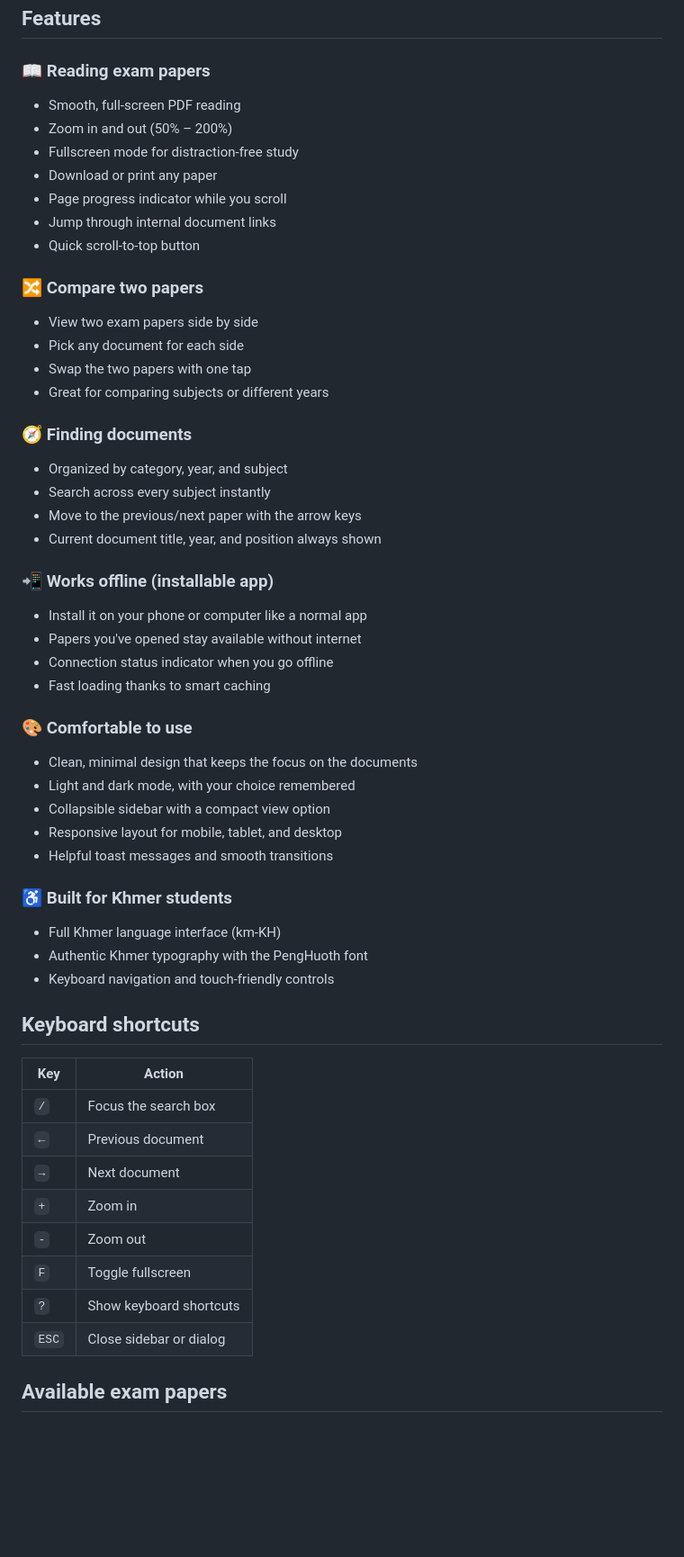
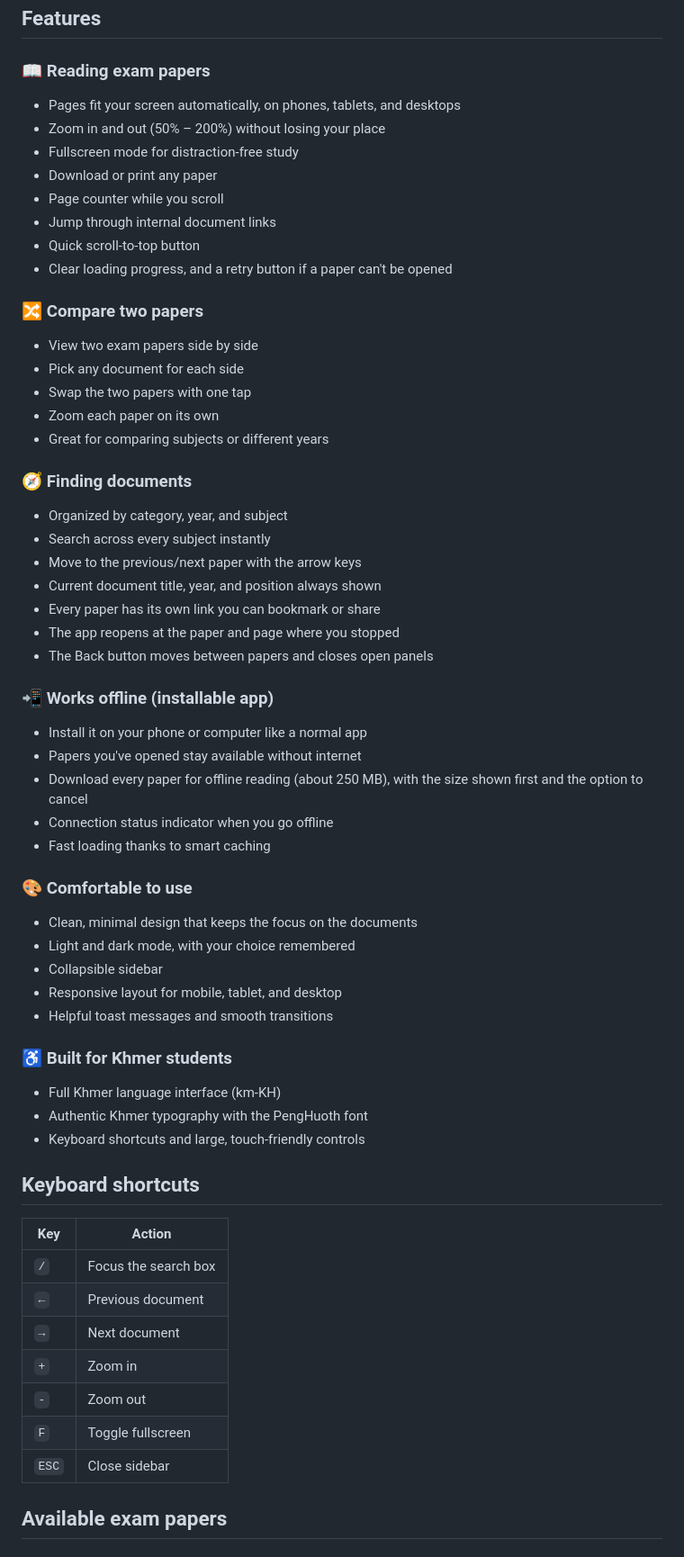
Before and after one commit to HELMAB/bacii, a Markdown page: README.md, the part around one of its changes. Shown at 90% size. Rendered like a GitHub page; blank space fills up the shorter version.

```diff
--- a/README.md
+++ b/README.md
@@ -29,19 +29,21 @@ We stand in solidarity with our brave soldiers defending Cambodia's sovereignty
 
 ### 📖 Reading exam papers
 
-- Smooth, full-screen PDF reading
-- Zoom in and out (50% – 200%)
+- Pages fit your screen automatically, on phones, tablets, and desktops
+- Zoom in and out (50% – 200%) without losing your place
 - Fullscreen mode for distraction-free study
 - Download or print any paper
-- Page progress indicator while you scroll
+- Page counter while you scroll
 - Jump through internal document links
 - Quick scroll-to-top button
+- Clear loading progress, and a retry button if a paper can't be opened
 
 ### 🔀 Compare two papers
 
 - View two exam papers side by side
 - Pick any document for each side
 - Swap the two papers with one tap
+- Zoom each paper on its own
 - Great for comparing subjects or different years
 
 ### 🧭 Finding documents
@@ -50,11 +52,15 @@ We stand in solidarity with our brave soldiers defending Cambodia's sovereignty
 - Search across every subject instantly
 - Move to the previous/next paper with the arrow keys
 - Current document title, year, and position always shown
+- Every paper has its own link you can bookmark or share
+- The app reopens at the paper and page where you stopped
+- The Back button moves between papers and closes open panels
 
 ### 📲 Works offline (installable app)
 
 - Install it on your phone or computer like a normal app
 - Papers you've opened stay available without internet
+- Download every paper for offline reading (about 250 MB), with the size shown first and the option to cancel
 - Connection status indicator when you go offline
 - Fast loading thanks to smart caching
 
@@ -62,7 +68,7 @@ We stand in solidarity with our brave soldiers defending Cambodia's sovereignty
 
 - Clean, minimal design that keeps the focus on the documents
 - Light and dark mode, with your choice remembered
-- Collapsible sidebar with a compact view option
+- Collapsible sidebar
 - Responsive layout for mobile, tablet, and desktop
 - Helpful toast messages and smooth transitions
 
@@ -70,20 +76,19 @@ We stand in solidarity with our brave soldiers defending Cambodia's sovereignty
 
 - Full Khmer language interface (km-KH)
 - Authentic Khmer typography with the PengHuoth font
-- Keyboard navigation and touch-friendly controls
+- Keyboard shortcuts and large, touch-friendly controls
 
 ## Keyboard shortcuts
 
-| Key   | Action                  |
-| ----- | ----------------------- |
-| `/`   | Focus the search box    |
-| `←`   | Previous document       |
-| `→`   | Next document           |
-| `+`   | Zoom in                 |
-| `-`   | Zoom out                |
-| `F`   | Toggle fullscreen       |
-| `?`   | Show keyboard shortcuts |
-| `ESC` | Close sidebar or dialog |
+| Key   | Action               |
+| ----- | -------------------- |
+| `/`   | Focus the search box |
+| `←`   | Previous document    |
+| `→`   | Next document        |
+| `+`   | Zoom in              |
+| `-`   | Zoom out             |
+| `F`   | Toggle fullscreen    |
+| `ESC` | Close sidebar        |
 
 ## Available exam papers
 
```
Also changed, not shown: other parts of README.md (+22 -2 lines), public/og-image.png, 3 other files.
